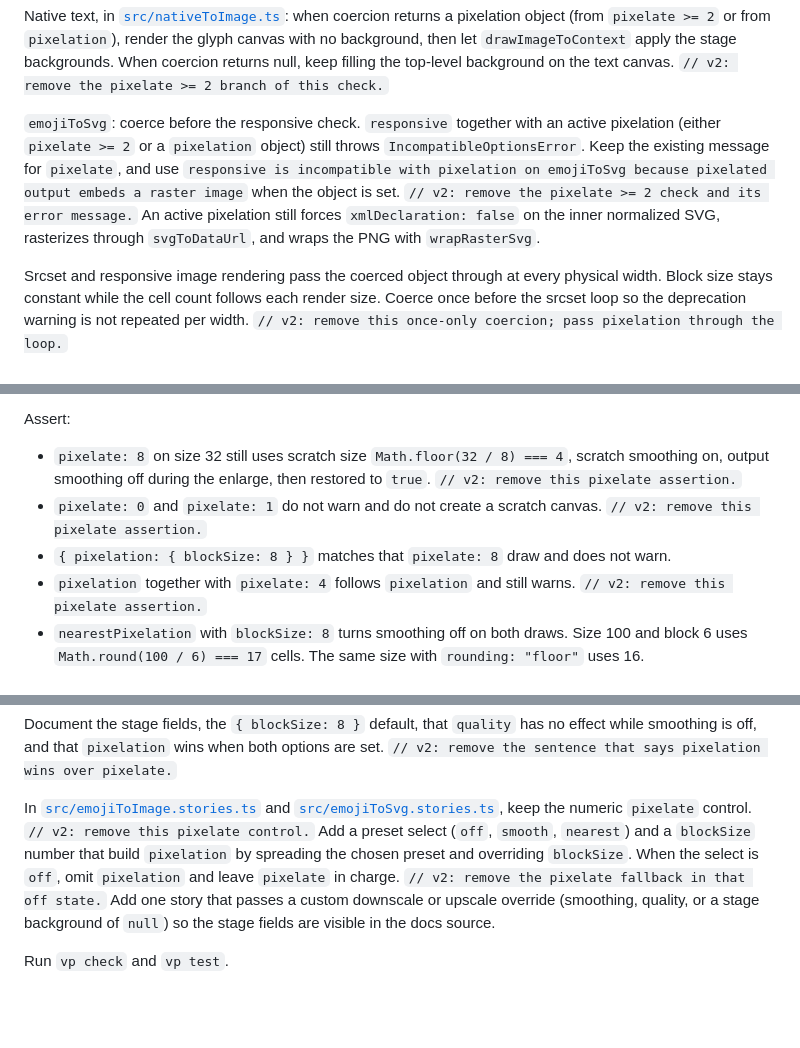
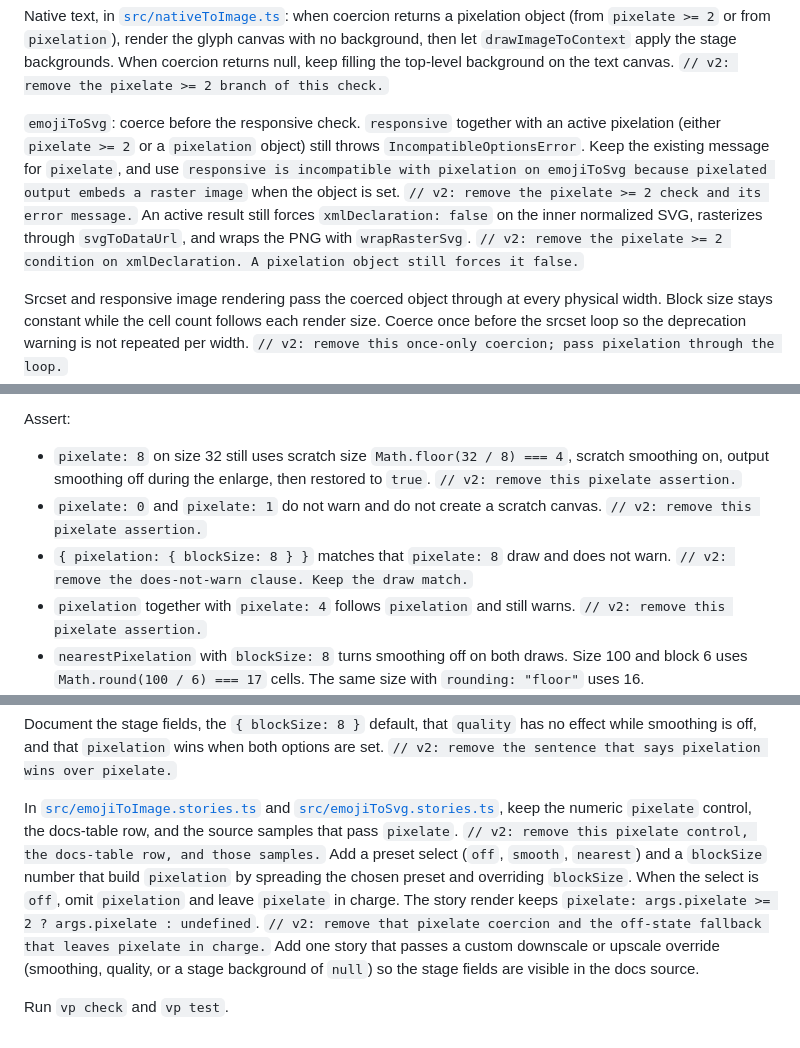
Before and after one commit to tamb/emoji-renderer, a Markdown page: .cursor/plans/pixelation_options_c4e86301.plan.md, 3 parts joined by grey strips. Rendered like a GitHub page; blank space fills up the shorter version.

```diff
--- a/.cursor/plans/pixelation_options_c4e86301.plan.md
+++ b/.cursor/plans/pixelation_options_c4e86301.plan.md
@@ -179,7 +180,7 @@ Add `imageSmoothingQuality` to the local `DrawableContext` in [`src/svgToImage.t
 
 Native text, in [`src/nativeToImage.ts`](src/nativeToImage.ts): when coercion returns a pixelation object (from `pixelate >= 2` or from `pixelation`), render the glyph canvas with no background, then let `drawImageToContext` apply the stage backgrounds. When coercion returns null, keep filling the top-level background on the text canvas. `// v2: remove the pixelate >= 2 branch of this check.`
 
-`emojiToSvg`: coerce before the responsive check. `responsive` together with an active pixelation (either `pixelate >= 2` or a `pixelation` object) still throws `IncompatibleOptionsError`. Keep the existing message for `pixelate`, and use `responsive is incompatible with pixelation on emojiToSvg because pixelated output embeds a raster image` when the object is set. `// v2: remove the pixelate >= 2 check and its error message.` An active pixelation still forces `xmlDeclaration: false` on the inner normalized SVG, rasterizes through `svgToDataUrl`, and wraps the PNG with `wrapRasterSvg`.
+`emojiToSvg`: coerce before the responsive check. `responsive` together with an active pixelation (either `pixelate >= 2` or a `pixelation` object) still throws `IncompatibleOptionsError`. Keep the existing message for `pixelate`, and use `responsive is incompatible with pixelation on emojiToSvg because pixelated output embeds a raster image` when the object is set. `// v2: remove the pixelate >= 2 check and its error message.` An active result still forces `xmlDeclaration: false` on the inner normalized SVG, rasterizes through `svgToDataUrl`, and wraps the PNG with `wrapRasterSvg`. `// v2: remove the pixelate >= 2 condition on xmlDeclaration. A pixelation object still forces it false.`
 
 Srcset and responsive image rendering pass the coerced object through at every physical width. Block size stays constant while the cell count follows each render size. Coerce once before the srcset loop so the deprecation warning is not repeated per width. `// v2: remove this once-only coercion; pass pixelation through the loop.`
 
@@ -196,7 +197,7 @@ Assert:
 
 - `pixelate: 8` on size 32 still uses scratch size `Math.floor(32 / 8) === 4`, scratch smoothing on, output smoothing off during the enlarge, then restored to `true`. `// v2: remove this pixelate assertion.`
 - `pixelate: 0` and `pixelate: 1` do not warn and do not create a scratch canvas. `// v2: remove this pixelate assertion.`
-- `{ pixelation: { blockSize: 8 } }` matches that `pixelate: 8` draw and does not warn.
+- `{ pixelation: { blockSize: 8 } }` matches that `pixelate: 8` draw and does not warn. `// v2: remove the does-not-warn clause. Keep the draw match.`
 - `pixelation` together with `pixelate: 4` follows `pixelation` and still warns. `// v2: remove this pixelate assertion.`
 - `nearestPixelation` with `blockSize: 8` turns smoothing off on both draws. Size 100 and block 6 uses `Math.round(100 / 6) === 17` cells. The same size with `rounding: "floor"` uses 16.
 - Top-level `background: "#fff"` fills both the scratch canvas and the output canvas for both `pixelate: 8` and `{ blockSize: 8 }`. `// v2: remove the pixelate: 8 half of this assertion.`
@@ -231,6 +233,6 @@ await emojiToImage("👾", {
 
 Document the stage fields, the `{ blockSize: 8 }` default, that `quality` has no effect while smoothing is off, and that `pixelation` wins when both options are set. `// v2: remove the sentence that says pixelation wins over pixelate.`
 
-In [`src/emojiToImage.stories.ts`](src/emojiToImage.stories.ts) and [`src/emojiToSvg.stories.ts`](src/emojiToSvg.stories.ts), keep the numeric `pixelate` control. `// v2: remove this pixelate control.` Add a preset select (`off`, `smooth`, `nearest`) and a `blockSize` number that build `pixelation` by spreading the chosen preset and overriding `blockSize`. When the select is `off`, omit `pixelation` and leave `pixelate` in charge. `// v2: remove the pixelate fallback in that off state.` Add one story that passes a custom downscale or upscale override (smoothing, quality, or a stage background of `null`) so the stage fields are visible in the docs source.
+In [`src/emojiToImage.stories.ts`](src/emojiToImage.stories.ts) and [`src/emojiToSvg.stories.ts`](src/emojiToSvg.stories.ts), keep the numeric `pixelate` control, the docs-table row, and the source samples that pass `pixelate`. `// v2: remove this pixelate control, the docs-table row, and those samples.` Add a preset select (`off`, `smooth`, `nearest`) and a `blockSize` number that build `pixelation` by spreading the chosen preset and overriding `blockSize`. When the select is `off`, omit `pixelation` and leave `pixelate` in charge. The story render keeps `pixelate: args.pixelate >= 2 ? args.pixelate : undefined`. `// v2: remove that pixelate coercion and the off-state fallback that leaves pixelate in charge.` Add one story that passes a custom downscale or upscale override (smoothing, quality, or a stage background of `null`) so the stage fields are visible in the docs source.
 
 Run `vp check` and `vp test`.
```
Also changed, not shown: other parts of .cursor/plans/pixelation_options_c4e86301.plan.md (+5 -3 lines).
